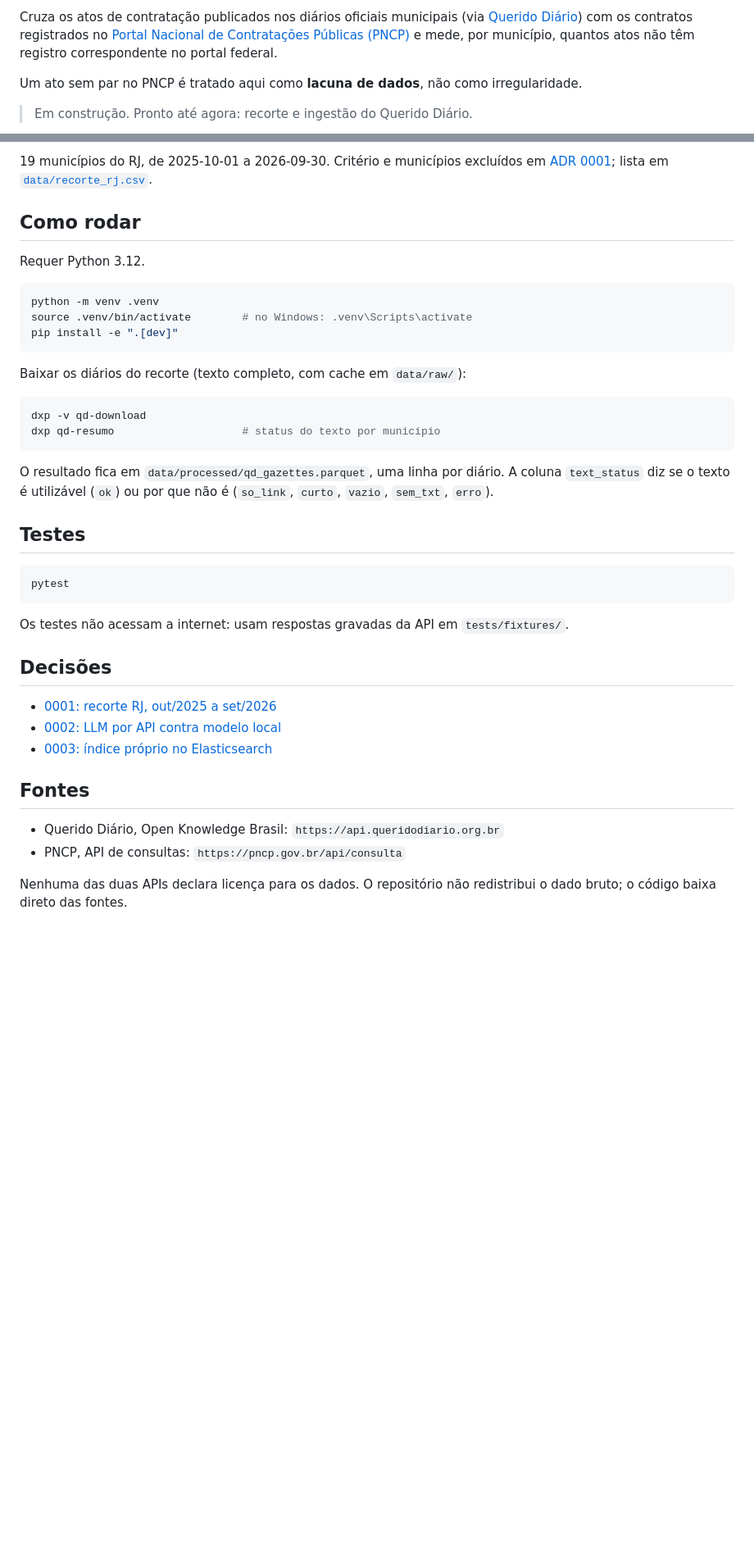
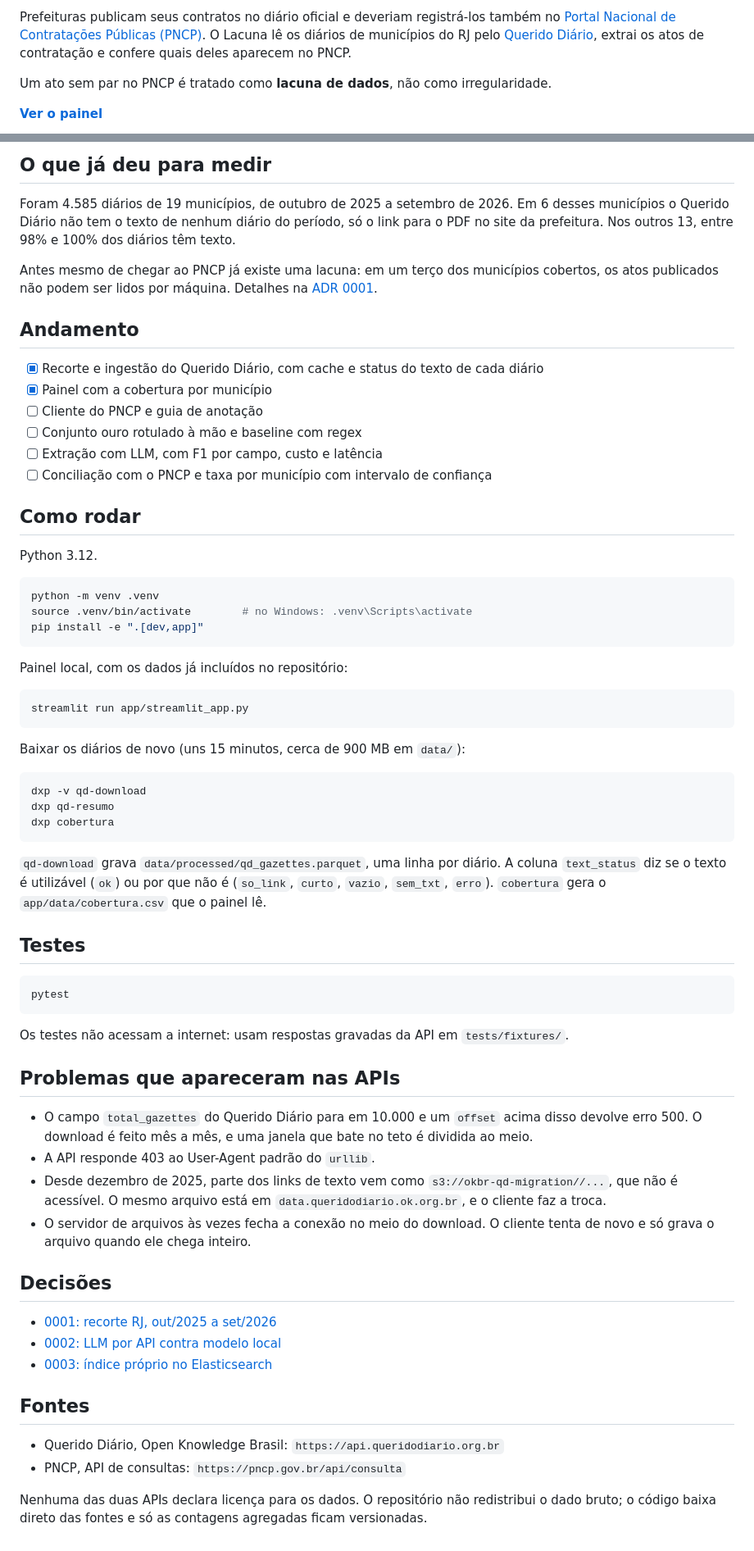
Before and after one commit to juan-barross/lacuna, a Markdown page: README.md, 2 parts joined by grey strips. Shown: that part at 82% size. GitHub-like rendering; blank space fills up the shorter version.

Commit message:
README: painel, achados e andamento

````diff
--- a/README.md
+++ b/README.md
@@ -4,7 +5,7 @@
 
-Cruza os atos de contratação publicados nos diários oficiais municipais (via [Querido Diário](https://queridodiario.ok.org.br/)) com os contratos registrados no [Portal Nacional de Contratações Públicas (PNCP)](https://pncp.gov.br/) e mede, por município, quantos atos não têm registro correspondente no portal federal.
+Prefeituras publicam seus contratos no diário oficial e deveriam registrá-los também no [Portal Nacional de Contratações Públicas (PNCP)](https://pncp.gov.br/). O Lacuna lê os diários de municípios do RJ pelo [Querido Diário](https://queridodiario.ok.org.br/), extrai os atos de contratação e confere quais deles aparecem no PNCP.
 
-Um ato sem par no PNCP é tratado aqui como **lacuna de dados**, não como irregularidade.
+Um ato sem par no PNCP é tratado como **lacuna de dados**, não como irregularidade.
 
-> Em construção. Pronto até agora: recorte e ingestão do Querido Diário.
+**[Ver o painel](https://lacuna.streamlit.app)**
 
@@ -12,24 +13,44 @@ Um ato sem par no PNCP é tratado aqui como **lacuna de dados**, não como irreg
 
-19 municípios do RJ, de 2025-10-01 a 2026-09-30. Critério e municípios excluídos em [ADR 0001](docs/adr/0001-recorte-estado-periodo.md); lista em [`data/recorte_rj.csv`](data/recorte_rj.csv).
+## O que já deu para medir
+
+Foram 4.585 diários de 19 municípios, de outubro de 2025 a setembro de 2026. Em 6 desses municípios o Querido Diário não tem o texto de nenhum diário do período, só o link para o PDF no site da prefeitura. Nos outros 13, entre 98% e 100% dos diários têm texto.
+
+Antes mesmo de chegar ao PNCP já existe uma lacuna: em um terço dos municípios cobertos, os atos publicados não podem ser lidos por máquina. Detalhes na [ADR 0001](docs/adr/0001-recorte-estado-periodo.md).
+
+## Andamento
+
+- [x] Recorte e ingestão do Querido Diário, com cache e status do texto de cada diário
+- [x] Painel com a cobertura por município
+- [ ] Cliente do PNCP e guia de anotação
+- [ ] Conjunto ouro rotulado à mão e baseline com regex
+- [ ] Extração com LLM, com F1 por campo, custo e latência
+- [ ] Conciliação com o PNCP e taxa por município com intervalo de confiança
 
 ## Como rodar
 
-Requer Python 3.12.
+Python 3.12.
 
 ```bash
 python -m venv .venv
 source .venv/bin/activate        # no Windows: .venv\Scripts\activate
-pip install -e ".[dev]"
+pip install -e ".[dev,app]"
 ```
 
-Baixar os diários do recorte (texto completo, com cache em `data/raw/`):
+Painel local, com os dados já incluídos no repositório:
+
+```bash
+streamlit run app/streamlit_app.py
+```
+
+Baixar os diários de novo (uns 15 minutos, cerca de 900 MB em `data/`):
 
 ```bash
 dxp -v qd-download
-dxp qd-resumo                    # status do texto por município
+dxp qd-resumo
+dxp cobertura
 ```
 
-O resultado fica em `data/processed/qd_gazettes.parquet`, uma linha por diário. A coluna `text_status` diz se o texto é utilizável (`ok`) ou por que não é (`so_link`, `curto`, `vazio`, `sem_txt`, `erro`).
+`qd-download` grava `data/processed/qd_gazettes.parquet`, uma linha por diário. A coluna `text_status` diz se o texto é utilizável (`ok`) ou por que não é (`so_link`, `curto`, `vazio`, `sem_txt`, `erro`). `cobertura` gera o `app/data/cobertura.csv` que o painel lê.
 
 ## Testes
 
@@ -38,6 +59,13 @@ pytest
 ```
 
 Os testes não acessam a internet: usam respostas gravadas da API em `tests/fixtures/`.
+
+## Problemas que apareceram nas APIs
+
+- O campo `total_gazettes` do Querido Diário para em 10.000 e um `offset` acima disso devolve erro 500. O download é feito mês a mês, e uma janela que bate no teto é dividida ao meio.
+- A API responde 403 ao User-Agent padrão do `urllib`.
+- Desde dezembro de 2025, parte dos links de texto vem como `s3://okbr-qd-migration//...`, que não é acessível. O mesmo arquivo está em `data.queridodiario.ok.org.br`, e o cliente faz a troca.
+- O servidor de arquivos às vezes fecha a conexão no meio do download. O cliente tenta de novo e só grava o arquivo quando ele chega inteiro.
 
 ## Decisões
 
@@ -50,4 +78,4 @@ Os testes não acessam a internet: usam respostas gravadas da API em `tests/fixt
 - Querido Diário, Open Knowledge Brasil: `https://api.queridodiario.org.br`
 - PNCP, API de consultas: `https://pncp.gov.br/api/consulta`
 
-Nenhuma das duas APIs declara licença para os dados. O repositório não redistribui o dado bruto; o código baixa direto das fontes.
+Nenhuma das duas APIs declara licença para os dados. O repositório não redistribui o dado bruto; o código baixa direto das fontes e só as contagens agregadas ficam versionadas.
````
Also changed, not shown: other parts of README.md (+3 -2 lines), docs/painel.jpg (added), 1 other file.
